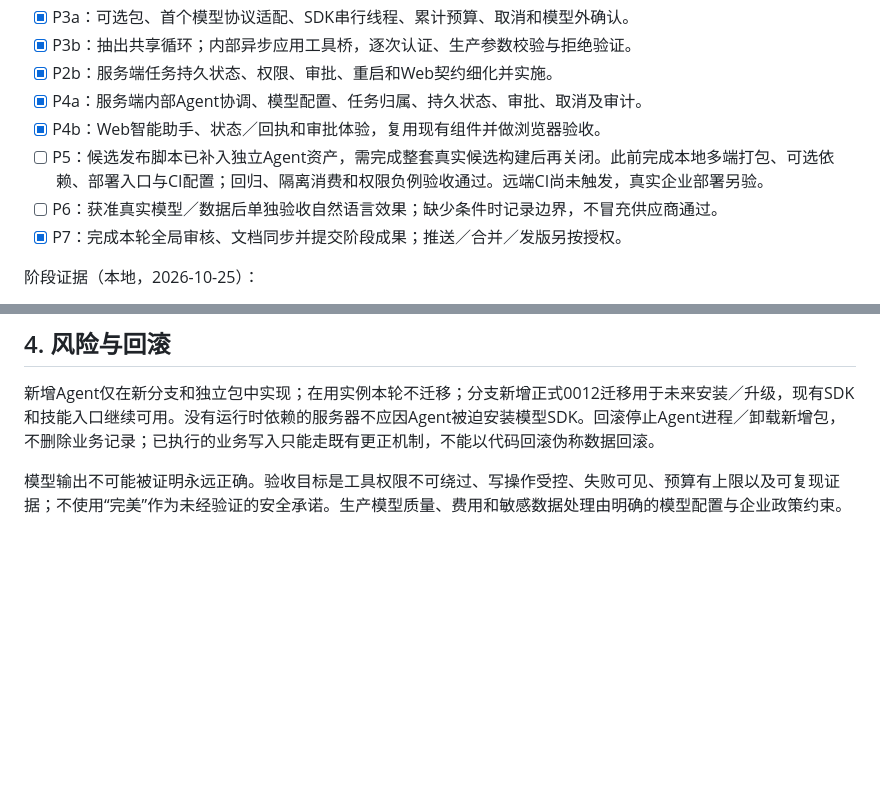
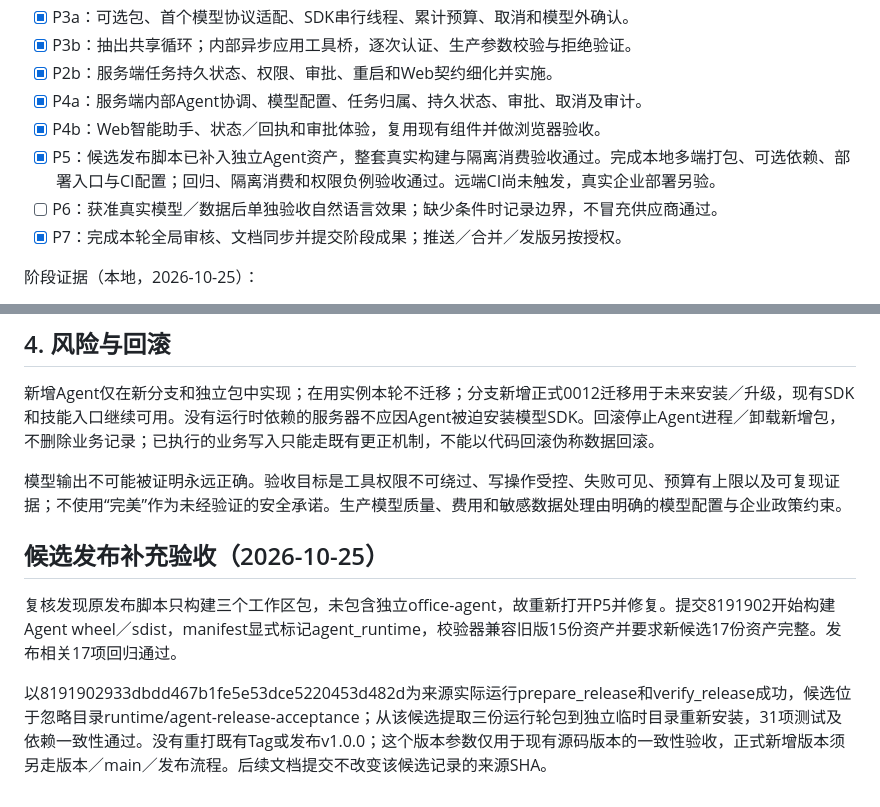
Before and after one commit to guyue55/ai-office-example, a Markdown page: docs/AGENT_PLAN.md, 2 parts joined by grey strips. Drawn GitHub-style; blank space fills up the shorter version.

Commit message:
docs(agent): 记录完整候选发布与隔离安装验收

```diff
--- a/docs/AGENT_PLAN.md
+++ b/docs/AGENT_PLAN.md
@@ -52,7 +52,7 @@ flowchart LR
 - [x] P2b：服务端任务持久状态、权限、审批、重启和Web契约细化并实施。
 - [x] P4a：服务端内部Agent协调、模型配置、任务归属、持久状态、审批、取消及审计。
 - [x] P4b：Web智能助手、状态／回执和审批体验，复用现有组件并做浏览器验收。
-- [ ] P5：候选发布脚本已补入独立Agent资产，需完成整套真实候选构建后再关闭。此前完成本地多端打包、可选依赖、部署入口与CI配置；回归、隔离消费和权限负例验收通过。远端CI尚未触发，真实企业部署另验。
+- [x] P5：候选发布脚本已补入独立Agent资产，整套真实构建与隔离消费验收通过。完成本地多端打包、可选依赖、部署入口与CI配置；回归、隔离消费和权限负例验收通过。远端CI尚未触发，真实企业部署另验。
 - [ ] P6：获准真实模型／数据后单独验收自然语言效果；缺少条件时记录边界，不冒充供应商通过。
 - [x] P7：完成本轮全局审核、文档同步并提交阶段成果；推送／合并／发版另按授权。
 
@@ -70,3 +70,9 @@ flowchart LR
 新增Agent仅在新分支和独立包中实现；在用实例本轮不迁移；分支新增正式0012迁移用于未来安装／升级，现有SDK和技能入口继续可用。没有运行时依赖的服务器不应因Agent被迫安装模型SDK。回滚停止Agent进程／卸载新增包，不删除业务记录；已执行的业务写入只能走既有更正机制，不能以代码回滚伪称数据回滚。
 
 模型输出不可能被证明永远正确。验收目标是工具权限不可绕过、写操作受控、失败可见、预算有上限以及可复现证据；不使用“完美”作为未经验证的安全承诺。生产模型质量、费用和敏感数据处理由明确的模型配置与企业政策约束。
+
+## 候选发布补充验收（2026-10-25）
+
+复核发现原发布脚本只构建三个工作区包，未包含独立office-agent，故重新打开P5并修复。提交8191902开始构建Agent wheel／sdist，manifest显式标记agent_runtime，校验器兼容旧版15份资产并要求新候选17份资产完整。发布相关17项回归通过。
+
+以8191902933dbdd467b1fe5e53dce5220453d482d为来源实际运行prepare_release和verify_release成功，候选位于忽略目录runtime/agent-release-acceptance；从该候选提取三份运行轮包到独立临时目录重新安装，31项测试及依赖一致性通过。没有重打既有Tag或发布v1.0.0；这个版本参数仅用于现有源码版本的一致性验收，正式新增版本须另走版本／main／发布流程。后续文档提交不改变该候选记录的来源SHA。
```
